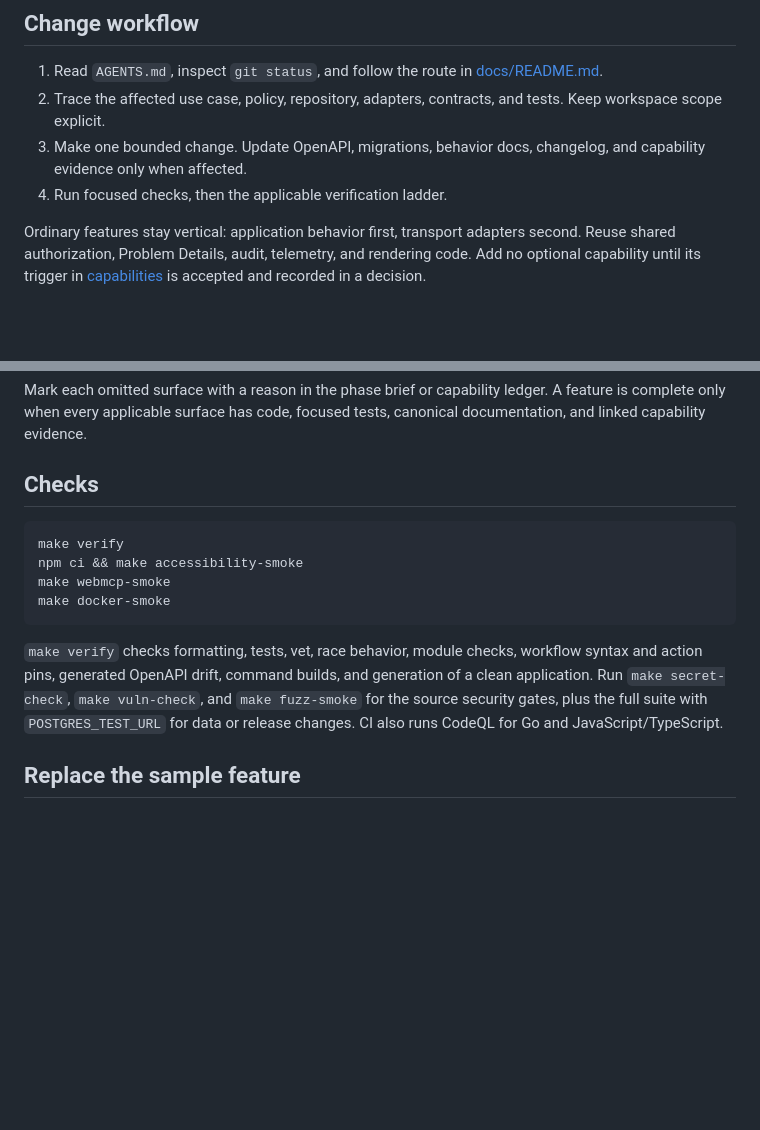
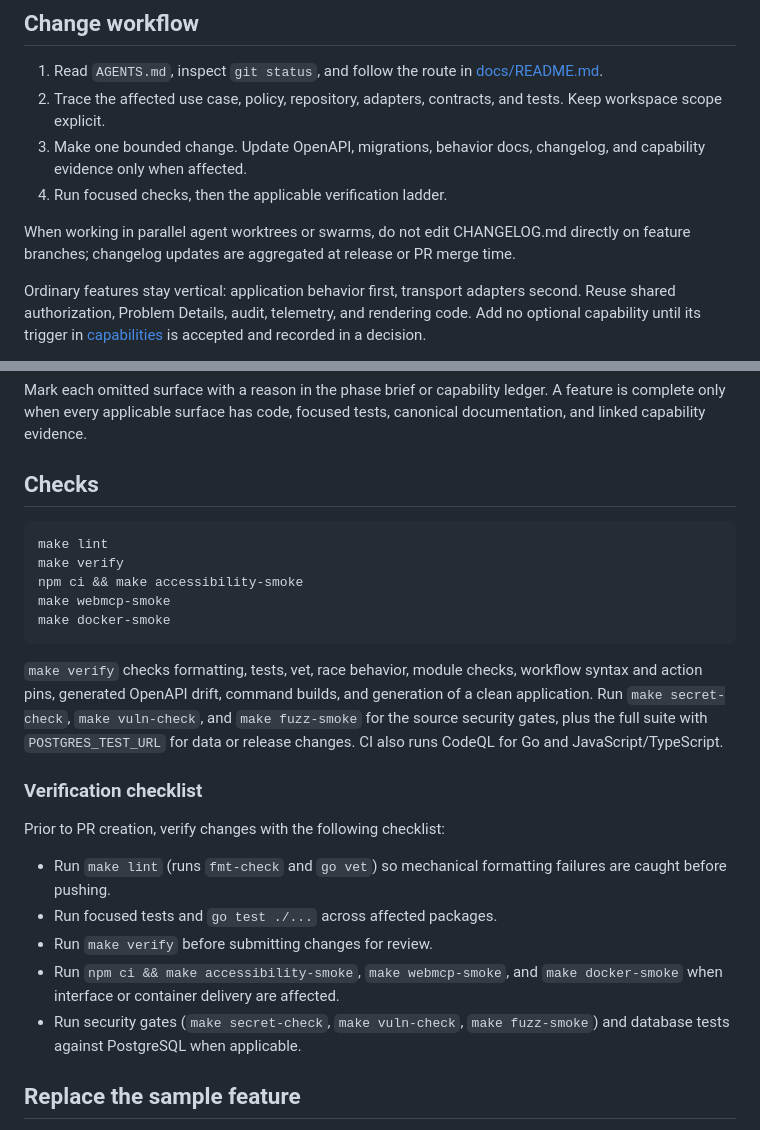
Before and after one commit to dynamiscode/dynamis-code-apps-template, a Markdown page: docs/development.md, 2 parts joined by grey strips. Rendered like a GitHub page; blank space fills up the shorter version.

Commit message:
chore(governance): update agent guardrails and swarm changelog policy (#114)

````diff
--- a/docs/development.md
+++ b/docs/development.md
@@ -20,6 +20,10 @@ isolated PostgreSQL database through `POSTGRES_TEST_URL` for PostgreSQL tests.
 3. Make one bounded change. Update OpenAPI, migrations, behavior docs,
    changelog, and capability evidence only when affected.
 4. Run focused checks, then the applicable verification ladder.
+
+When working in parallel agent worktrees or swarms, do not edit CHANGELOG.md
+directly on feature branches; changelog updates are aggregated at release or PR
+merge time.
 
 Ordinary features stay vertical: application behavior first, transport
 adapters second. Reuse shared authorization, Problem Details, audit,
@@ -57,6 +61,7 @@ focused tests, canonical documentation, and linked capability evidence.
 ## Checks
 
 ```sh
+make lint
 make verify
 npm ci && make accessibility-smoke
 make webmcp-smoke
@@ -70,6 +75,15 @@ and `make fuzz-smoke` for the source security gates, plus the full suite with
 `POSTGRES_TEST_URL` for data or release changes. CI also runs CodeQL for Go and
 JavaScript/TypeScript.
 
+### Verification checklist
+
+Prior to PR creation, verify changes with the following checklist:
+- Run `make lint` (runs `fmt-check` and `go vet`) so mechanical formatting failures are caught before pushing.
+- Run focused tests and `go test ./...` across affected packages.
+- Run `make verify` before submitting changes for review.
+- Run `npm ci && make accessibility-smoke`, `make webmcp-smoke`, and `make docker-smoke` when interface or container delivery are affected.
+- Run security gates (`make secret-check`, `make vuln-check`, `make fuzz-smoke`) and database tests against PostgreSQL when applicable.
+
 ## Replace the sample feature
 
 The item feature is the executable reference slice. Replace or remove it only
````
Also changed, not shown: AGENTS.md (+4 -1 lines).
